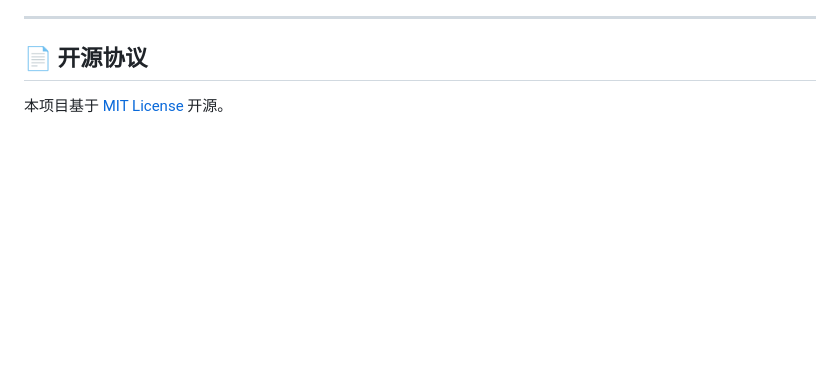
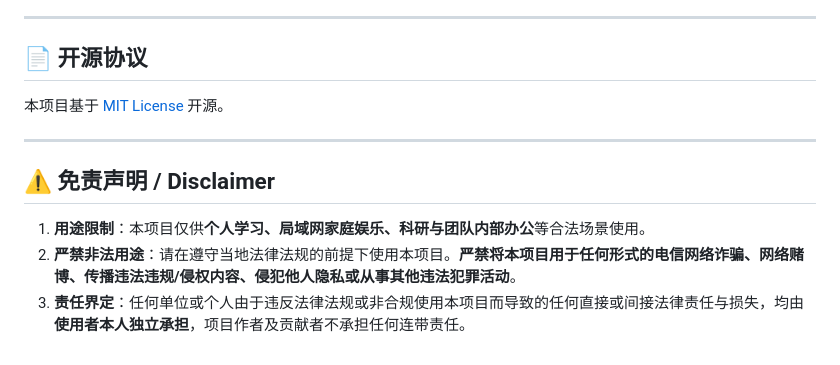
Before and after one commit to EI3247/lan-chat, a Markdown page: README.md, the part around the change. Rendered like a GitHub page; blank space fills up the shorter version.

```diff
--- a/README.md
+++ b/README.md
@@ -142,3 +142,11 @@ data/
 ## 📄 开源协议
 
 本项目基于 [MIT License](LICENSE) 开源。
+
+---
+
+## ⚠️ 免责声明 / Disclaimer
+
+1. **用途限制**：本项目仅供**个人学习、局域网家庭娱乐、科研与团队内部办公**等合法场景使用。
+2. **严禁非法用途**：请在遵守当地法律法规的前提下使用本项目。**严禁将本项目用于任何形式的电信网络诈骗、网络赌博、传播违法违规/侵权内容、侵犯他人隐私或从事其他违法犯罪活动**。
+3. **责任界定**：任何单位或个人由于违反法律法规或非合规使用本项目而导致的任何直接或间接法律责任与损失，均由**使用者本人独立承担**，项目作者及贡献者不承担任何连带责任。
```
Also changed, not shown: README_EN.md (+8 -0 lines).
